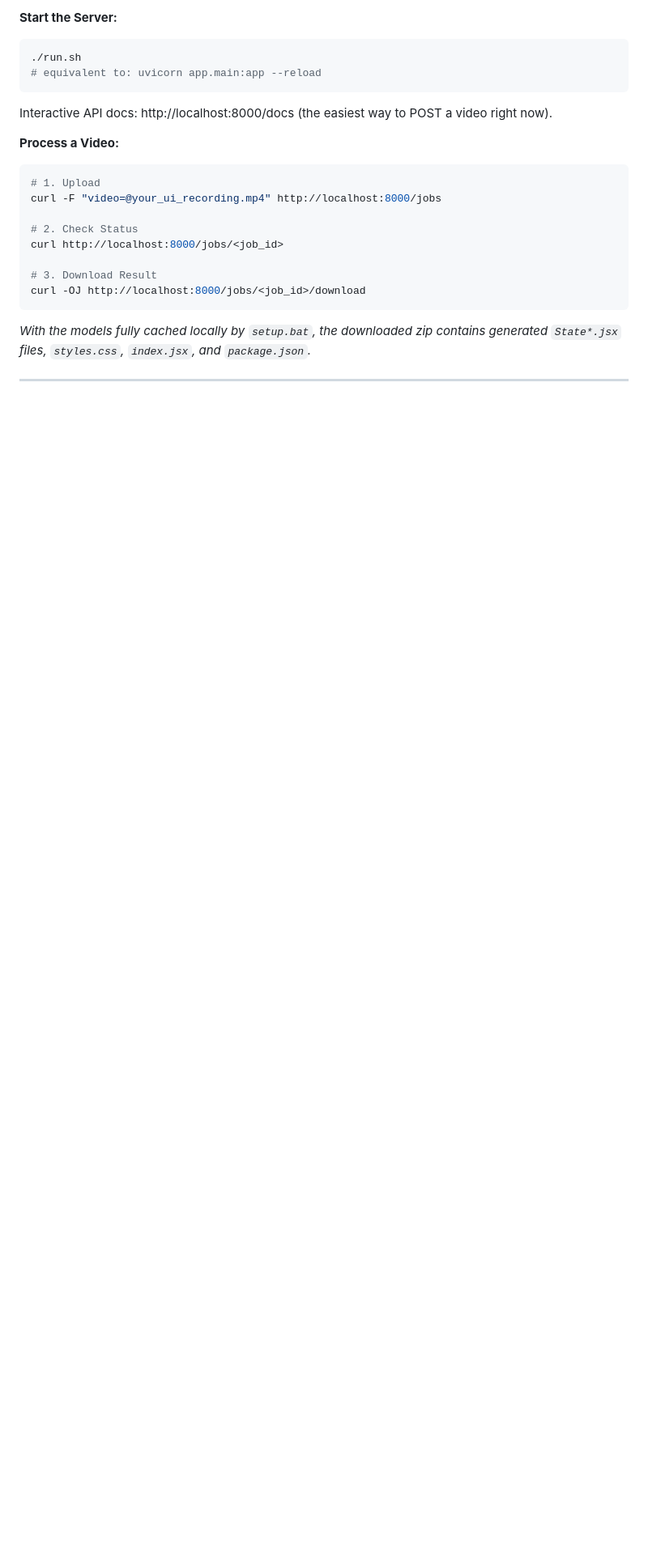
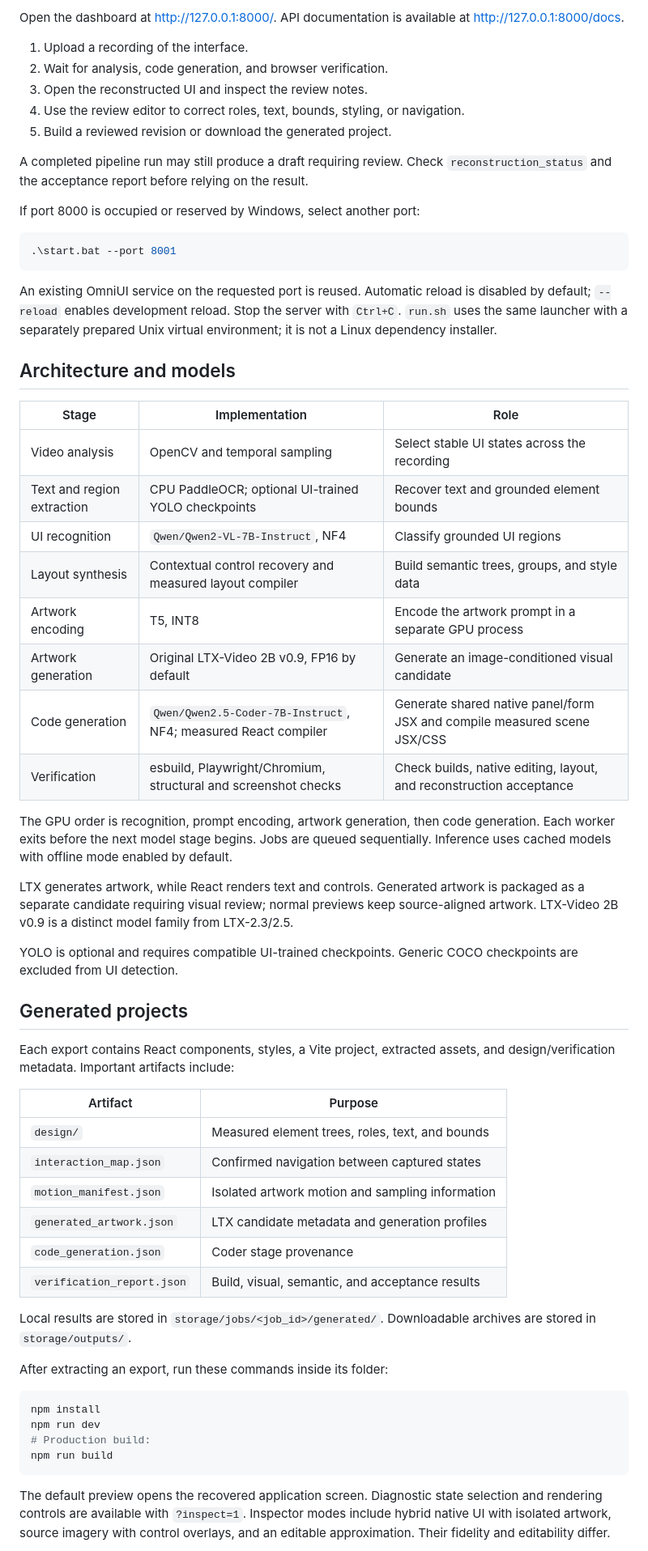
Before and after one commit to Arpitgit06/UI, a Markdown page: README.md, the part around one of its changes. Shown at 81% size. Drawn GitHub-style; blank space fills up the shorter version.

````diff
--- a/README.md
+++ b/README.md
@@ -151,23 +67,79 @@ setup.bat
 
-**Start the Server:**
-```bash
-./run.sh
-# equivalent to: uvicorn app.main:app --reload
+Open the dashboard at <http://127.0.0.1:8000/>. API documentation is available at
+<http://127.0.0.1:8000/docs>.
+
+1. Upload a recording of the interface.
+2. Wait for analysis, code generation, and browser verification.
+3. Open the reconstructed UI and inspect the review notes.
+4. Use the review editor to correct roles, text, bounds, styling, or navigation.
+5. Build a reviewed revision or download the generated project.
+
+A completed pipeline run may still produce a draft requiring review. Check
+`reconstruction_status` and the acceptance report before relying on the result.
+
+If port 8000 is occupied or reserved by Windows, select another port:
+
+```powershell
+.\start.bat --port 8001
 ```
-Interactive API docs: http://localhost:8000/docs (the easiest way to POST a video right now).
 
-**Process a Video:**
-```bash
-# 1. Upload
-curl -F "video=@your_ui_recording.mp4" http://localhost:8000/jobs
+An existing OmniUI service on the requested port is reused. Automatic reload is
+disabled by default; `--reload` enables development reload. Stop the server with
+`Ctrl+C`. `run.sh` uses the same launcher with a separately prepared Unix virtual
+environment; it is not a Linux dependency installer.
 
-# 2. Check Status
-curl http://localhost:8000/jobs/<job_id>
+## Architecture and models
 
-# 3. Download Result
-curl -OJ http://localhost:8000/jobs/<job_id>/download
+| Stage | Implementation | Role |
+| --- | --- | --- |
+| Video analysis | OpenCV and temporal sampling | Select stable UI states across the recording |
+| Text and region extraction | CPU PaddleOCR; optional UI-trained YOLO checkpoints | Recover text and grounded element bounds |
+| UI recognition | `Qwen/Qwen2-VL-7B-Instruct`, NF4 | Classify grounded UI regions |
+| Layout synthesis | Contextual control recovery and measured layout compiler | Build semantic trees, groups, and style data |
+| Artwork encoding | T5, INT8 | Encode the artwork prompt in a separate GPU process |
+| Artwork generation | Original LTX-Video 2B v0.9, FP16 by default | Generate an image-conditioned visual candidate |
+| Code generation | `Qwen/Qwen2.5-Coder-7B-Instruct`, NF4; measured React compiler | Generate shared native panel/form JSX and compile measured scene JSX/CSS |
+| Verification | esbuild, Playwright/Chromium, structural and screenshot checks | Check builds, native editing, layout, and reconstruction acceptance |
+
+The GPU order is recognition, prompt encoding, artwork generation, then code
+generation. Each worker exits before the next model stage begins. Jobs are queued
+sequentially. Inference uses cached models with offline mode enabled by default.
+
+LTX generates artwork, while React renders text and controls. Generated artwork
+is packaged as a separate candidate requiring visual review; normal previews keep
+source-aligned artwork. LTX-Video 2B v0.9 is a distinct model family from LTX-2.3/2.5.
+
+YOLO is optional and requires compatible UI-trained checkpoints. Generic COCO
+checkpoints are excluded from UI detection.
+
+## Generated projects
+
+Each export contains React components, styles, a Vite project, extracted assets,
+and design/verification metadata. Important artifacts include:
+
+| Artifact | Purpose |
+| --- | --- |
+| `design/` | Measured element trees, roles, text, and bounds |
+| `interaction_map.json` | Confirmed navigation between captured states |
+| `motion_manifest.json` | Isolated artwork motion and sampling information |
+| `generated_artwork.json` | LTX candidate metadata and generation profiles |
+| `code_generation.json` | Coder stage provenance |
+| `verification_report.json` | Build, visual, semantic, and acceptance results |
+
+Local results are stored in `storage/jobs/<job_id>/generated/`. Downloadable
+archives are stored in `storage/outputs/`.
+
+After extracting an export, run these commands inside its folder:
+
+```powershell
+npm install
+npm run dev
+# Production build:
+npm run build
 ```
-*With the models fully cached locally by `setup.bat`, the downloaded zip contains generated `State*.jsx` files, `styles.css`, `index.jsx`, and `package.json`.*
 
----
+The default preview opens the recovered application screen. Diagnostic state
+selection and rendering controls are available with `?inspect=1`. Inspector modes
+include hybrid native UI with isolated artwork, source imagery with control
+overlays, and an editable approximation. Their fidelity and editability differ.
 
````
Also changed, not shown: other parts of README.md (+171 -163 lines).
